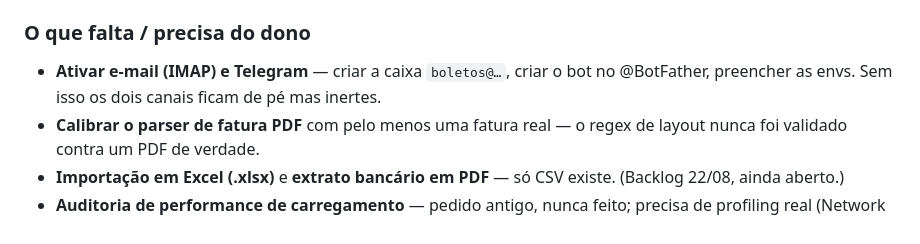
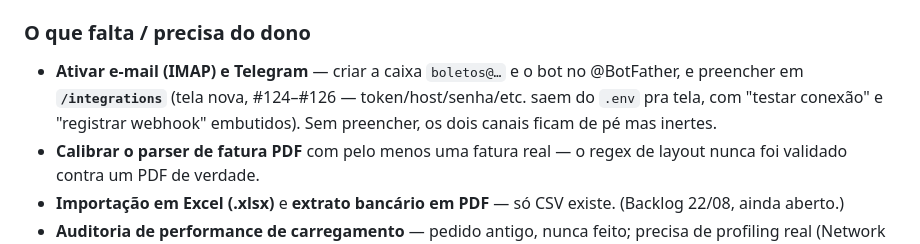
Before and after one commit to deyvidspindola/dmta-financeiro, a Markdown page: PROGRESSO.md, the part around the change. Rendered like a GitHub page.

```diff
--- a/PROGRESSO.md
+++ b/PROGRESSO.md
@@ -48,8 +48,10 @@ projeto entrou em fase de **validação de uso** pelo dono.
 
 ### O que falta / precisa do dono
 
-- **Ativar e-mail (IMAP) e Telegram** — criar a caixa `boletos@…`, criar o
-  bot no @BotFather, preencher as envs. Sem isso os dois canais ficam de pé
+- **Ativar e-mail (IMAP) e Telegram** — criar a caixa `boletos@…` e o bot no
+  @BotFather, e preencher em **`/integrations`** (tela nova, #124–#126 —
+  token/host/senha/etc. saem do `.env` pra tela, com "testar conexão" e
+  "registrar webhook" embutidos). Sem preencher, os dois canais ficam de pé
   mas inertes.
 - **Calibrar o parser de fatura PDF** com pelo menos uma fatura real —
   o regex de layout nunca foi validado contra um PDF de verdade.
```
Also changed, not shown: docs/fases/F1_decisao_e_captura.md (+4 -3 lines).
